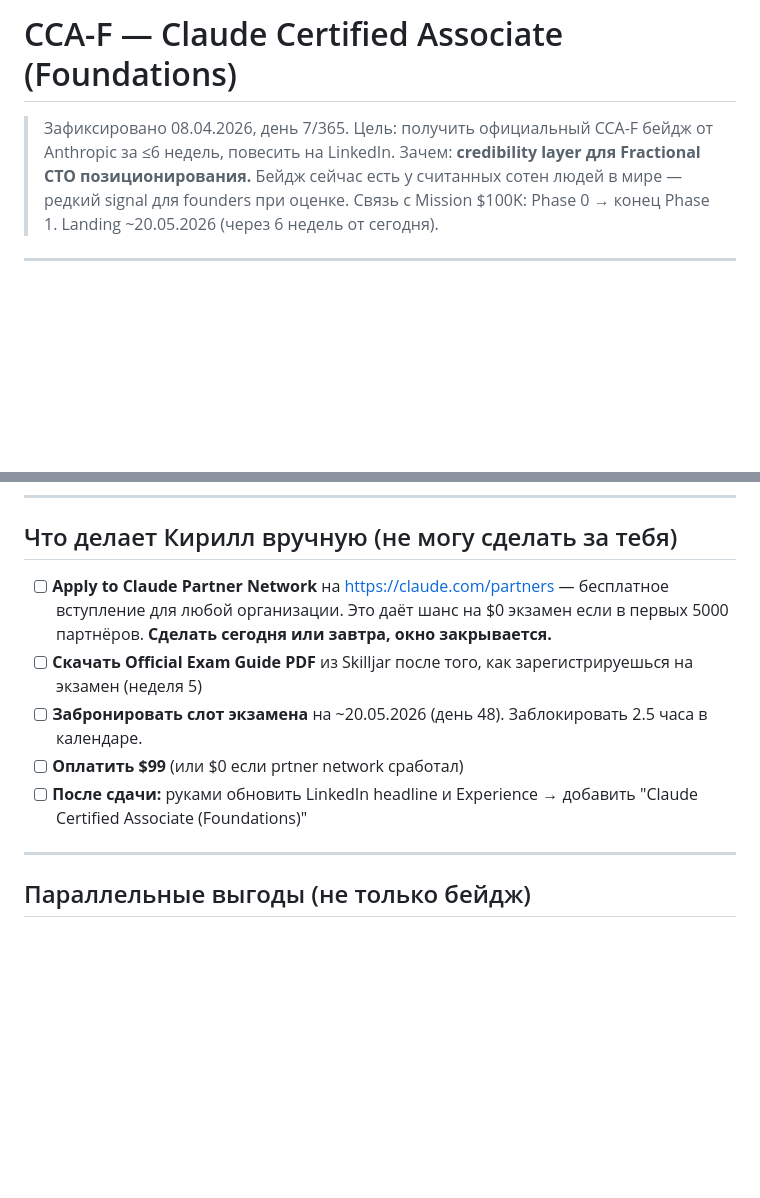
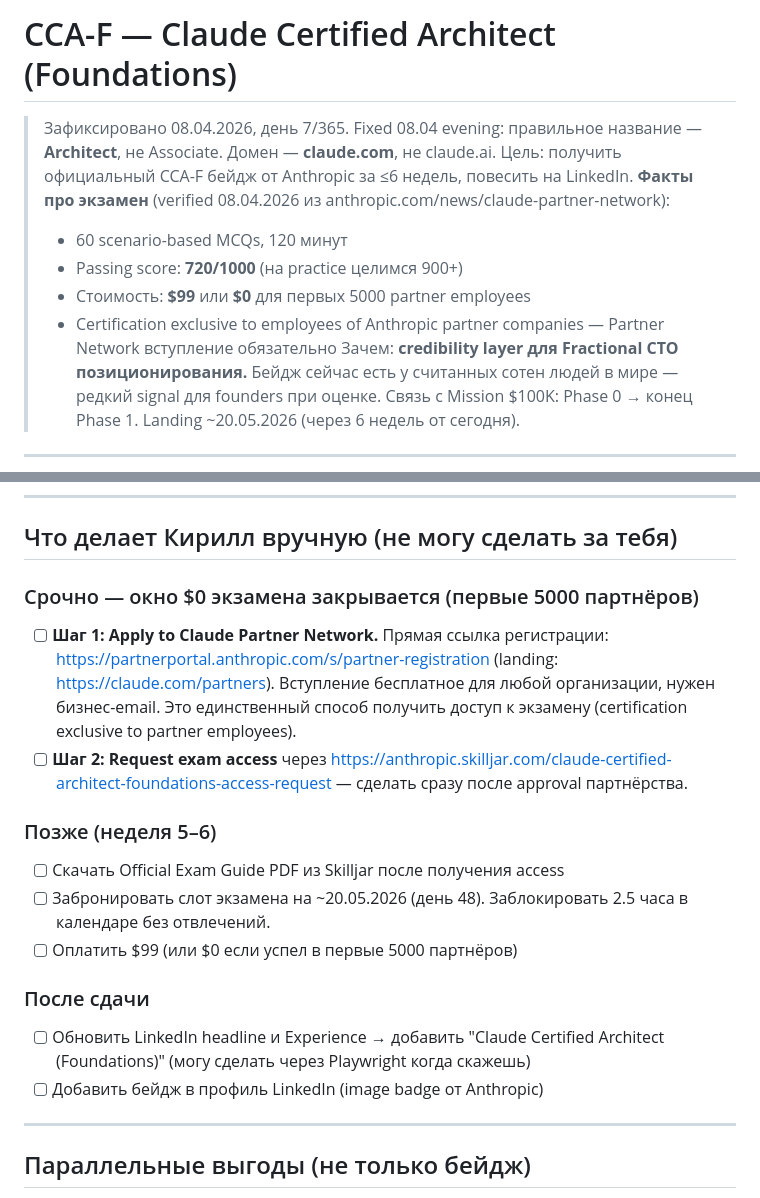
Before and after one commit to lazzy-panda/mission-100k-plan, a Markdown page: cert_cca_f.md, 2 parts joined by grey strips. GitHub-like rendering; blank space fills up the shorter version.

Commit message:
Fix CCA-F naming + partner network URLs
- Certification is "Claude Certified Architect" not "Associate"
- Partner Network URL is claude.com/partners (not claude.ai)
- Added direct links: partnerportal.anthropic.com/s/partner-registration and Skilljar exam access request
- Added verified exam facts: 60 MCQs, 120 min, 720/1000 passing, exclusive to partner employees

Co-Authored-By: Claude Opus 4.6 <noreply@anthropic.com>

```diff
--- a/cert_cca_f.md
+++ b/cert_cca_f.md
@@ -1,7 +1,12 @@
-# CCA-F — Claude Certified Associate (Foundations)
+# CCA-F — Claude Certified Architect (Foundations)
 
-> Зафиксировано 08.04.2026, день 7/365.
+> Зафиксировано 08.04.2026, день 7/365. Fixed 08.04 evening: правильное название — **Architect**, не Associate. Домен — **claude.com**, не claude.ai.
 > Цель: получить официальный CCA-F бейдж от Anthropic за ≤6 недель, повесить на LinkedIn.
+> **Факты про экзамен** (verified 08.04.2026 из anthropic.com/news/claude-partner-network):
+> - 60 scenario-based MCQs, 120 минут
+> - Passing score: **720/1000** (на practice целимся 900+)
+> - Стоимость: **$99** или **$0** для первых 5000 partner employees
+> - Certification exclusive to employees of Anthropic partner companies — Partner Network вступление обязательно
 > Зачем: **credibility layer для Fractional CTO позиционирования.** Бейдж сейчас есть у считанных сотен людей в мире — редкий signal для founders при оценке.
 > Связь с Mission $100K: Phase 0 → конец Phase 1. Landing ~20.05.2026 (через 6 недель от сегодня).
 
@@ -162,11 +167,21 @@
 
 ## Что делает Кирилл вручную (не могу сделать за тебя)
 
-- [ ] **Apply to Claude Partner Network** на https://claude.com/partners — бесплатное вступление для любой организации. Это даёт шанс на $0 экзамен если в первых 5000 партнёров. **Сделать сегодня или завтра, окно закрывается.**
-- [ ] **Скачать Official Exam Guide PDF** из Skilljar после того, как зарегистрируешься на экзамен (неделя 5)
-- [ ] **Забронировать слот экзамена** на ~20.05.2026 (день 48). Заблокировать 2.5 часа в календаре.
-- [ ] **Оплатить $99** (или $0 если prtner network сработал)
-- [ ] **После сдачи:** руками обновить LinkedIn headline и Experience → добавить "Claude Certified Associate (Foundations)"
+### Срочно — окно $0 экзамена закрывается (первые 5000 партнёров)
+
+- [ ] **Шаг 1: Apply to Claude Partner Network.** Прямая ссылка регистрации: https://partnerportal.anthropic.com/s/partner-registration (landing: https://claude.com/partners). Вступление бесплатное для любой организации, нужен бизнес-email. Это единственный способ получить доступ к экзамену (certification exclusive to partner employees).
+- [ ] **Шаг 2: Request exam access** через https://anthropic.skilljar.com/claude-certified-architect-foundations-access-request — сделать сразу после approval партнёрства.
+
+### Позже (неделя 5–6)
+
+- [ ] Скачать Official Exam Guide PDF из Skilljar после получения access
+- [ ] Забронировать слот экзамена на ~20.05.2026 (день 48). Заблокировать 2.5 часа в календаре без отвлечений.
+- [ ] Оплатить $99 (или $0 если успел в первые 5000 партнёров)
+
+### После сдачи
+
+- [ ] Обновить LinkedIn headline и Experience → добавить "Claude Certified Architect (Foundations)" (могу сделать через Playwright когда скажешь)
+- [ ] Добавить бейдж в профиль LinkedIn (image badge от Anthropic)
 
 ---
 
```
Also changed, not shown: PLAN.md (+1 -1 lines).
